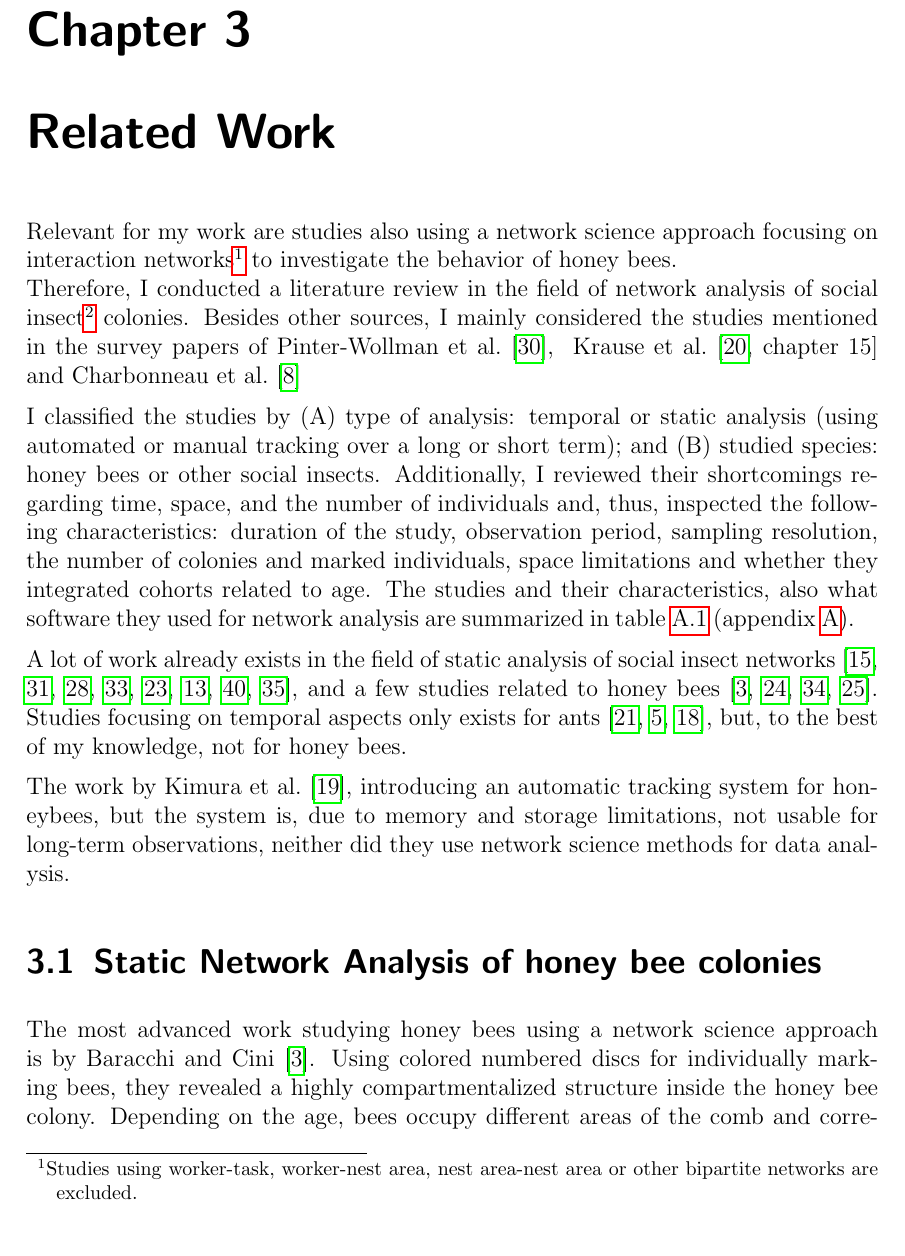
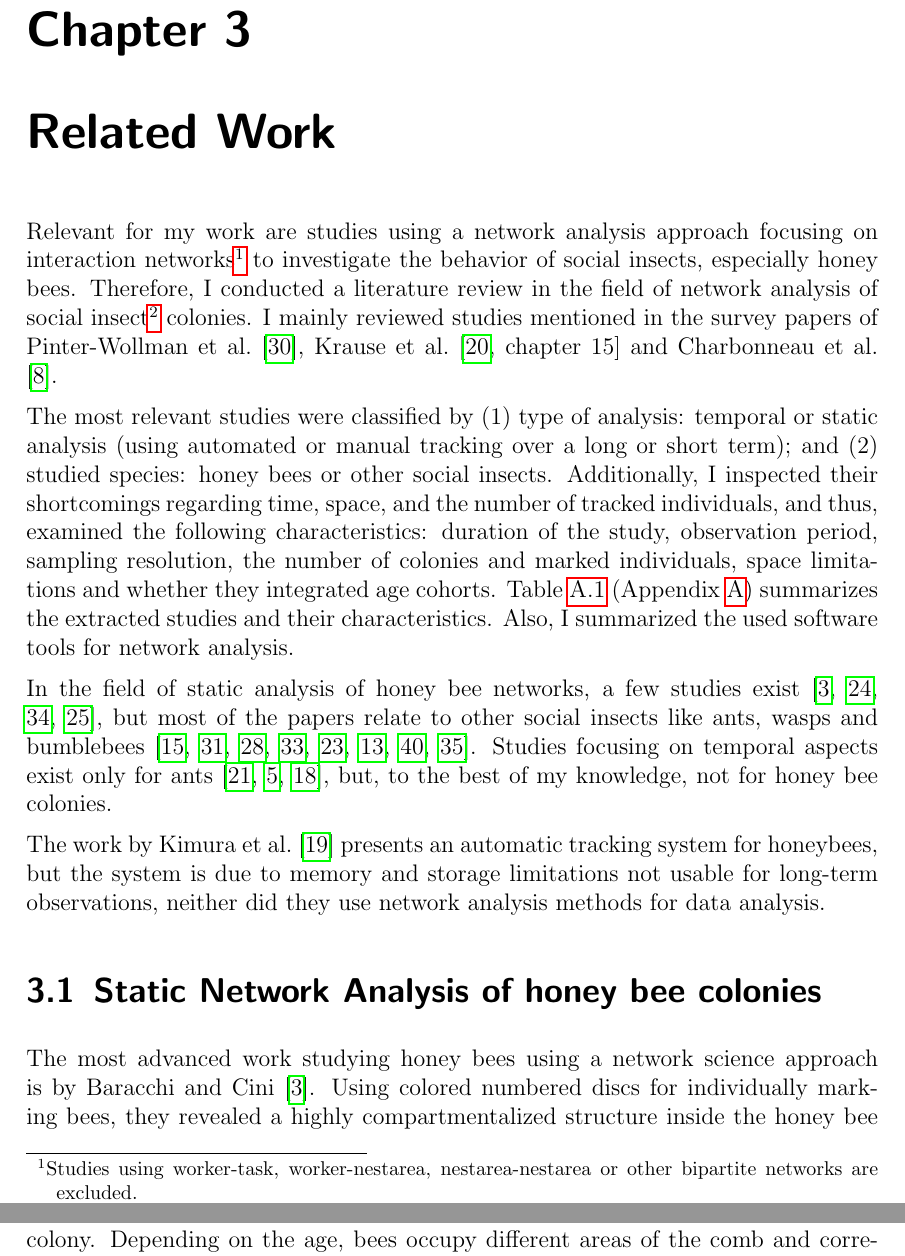
Before and after one commit to aschle/master-thesis, a LaTeX thesis (thesis_main.tex, which reads Chapters/RelatedWork.tex): part of page 19 of 56 before the commit and two parts of pages 19 and 20 of 56 after it, the two joined at a grey line, cut so that both start at the same text. Compiled offline with pdfLaTeX.

Commit message:
related work into korrektur

```diff
--- a/Chapters/RelatedWork.tex
+++ b/Chapters/RelatedWork.tex
@@ -1,17 +1,21 @@
 \chapter{Related Work}
 \label{ch:relatedwork}
 
-Relevant for my work are studies also using a network science approach focusing on interaction networks\footnote{Studies using worker-task, worker-nest area, nest area-nest area or other bipartite networks are excluded.} to investigate the behavior of honey bees.\\
+Relevant for my work are studies using a network analysis approach focusing on interaction networks\footnote{Studies using worker-task, worker-nestarea, nestarea-nestarea or other bipartite networks are excluded.} to investigate the behavior of social insects, especially honey bees.
 Therefore, I conducted a literature review in the field of network analysis of social insect\footnote{Animals belonging to social insects are: ants, bees, wasps, and termites.} colonies.
-Besides other sources, I mainly considered the studies mentioned in the survey papers of~\textcite{Pinter-Wollman2014}, ~\textcite[chapter~15]{krause2014animal} and~\textcite{charbonneau2013social}
+I mainly reviewed studies mentioned in the survey papers of \textcite{Pinter-Wollman2014}, \textcite[chapter~15]{krause2014animal} and \textcite{charbonneau2013social}.
 
-I classified the studies by (A) type of analysis: temporal or static analysis (using automated or manual tracking over a long or short term); and (B) studied species: honey bees or other social insects.
-Additionally, I reviewed their shortcomings regarding time, space, and the number of individuals and, thus, inspected the following characteristics: duration of the study, observation period, sampling resolution, the number of colonies and marked individuals, space limitations and whether they integrated cohorts related to age. The studies and their characteristics, also what software they used for network analysis are summarized in table~\ref{tab:studies} (appendix~\ref{ch:appendix}).
 
-A lot of work already exists in the field of static analysis of social insect networks~\cite{greenwald2015ant,pinter2011effect,otterstatter2007contact,quevillon2015social,naug2009structure,formica2012fitness,waters2012information,sendova2010emergency}, and a few studies related to honey bees~\cite{baracchi2014socio,naug2008structure,scholl2011olfactory,naug2007experimentally}.
-Studies focusing on temporal aspects only exists for ants~\cite{mersch2013tracking,blonder2011time,jeanson2012long}, but, to the best of my knowledge, not for honey bees.
+The most relevant studies were classified by (1) type of analysis: temporal or static analysis (using automated or manual tracking over a long or short term); and (2) studied species: honey bees or other social insects.
+Additionally, I inspected their shortcomings regarding time, space, and the number of tracked individuals, and thus, examined the following characteristics: duration of the study, observation period, sampling resolution, the number of colonies and marked individuals, space limitations and whether they integrated age cohorts.
+Table~\ref{tab:studies} (Appendix~\ref{ch:appendix}) summarizes the extracted studies and their characteristics. Also, I summarized the used software tools for network analysis.
 
-The work by~\textcite{kimura2011new}, introducing an automatic tracking system for honeybees, but the system is, due to memory and storage limitations, not usable for long-term observations, neither did they use network science methods for data analysis.
+
+In the field of static analysis of honey bee networks, a few studies exist~\cite{baracchi2014socio,naug2008structure,scholl2011olfactory,naug2007experimentally}, but most of the papers relate to other social insects like ants, wasps and bumblebees~\cite{greenwald2015ant,pinter2011effect,otterstatter2007contact,quevillon2015social,naug2009structure,formica2012fitness,waters2012information,sendova2010emergency}.
+Studies focusing on temporal aspects exist only for ants~\cite{mersch2013tracking,blonder2011time,jeanson2012long}, but, to the best of my knowledge, not for honey bee colonies.
+
+
+The work by \textcite{kimura2011new} presents an automatic tracking system for honeybees, but the system is due to memory and storage limitations not usable for long-term observations, neither did they use network analysis methods for data analysis.
 
 \section{Static Network Analysis of honey bee colonies}
 The most advanced work studying honey bees using a network science approach is by~\textcite{baracchi2014socio}. Using colored numbered discs for individually marking bees, they revealed a highly compartmentalized structure inside the honey bee colony. Depending on the age, bees occupy different areas of the comb and correspond to different tasks. Also, there is limited contact within age groups.\\
```
